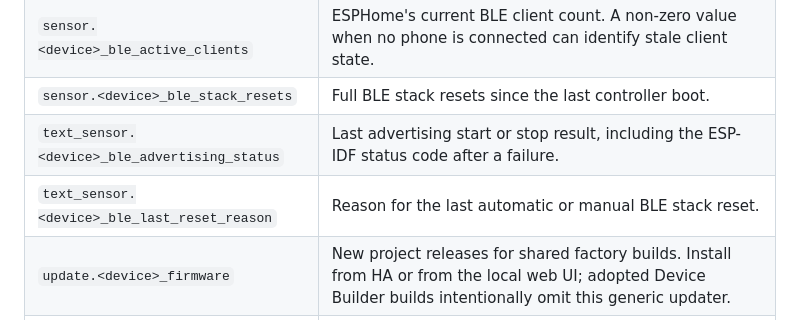
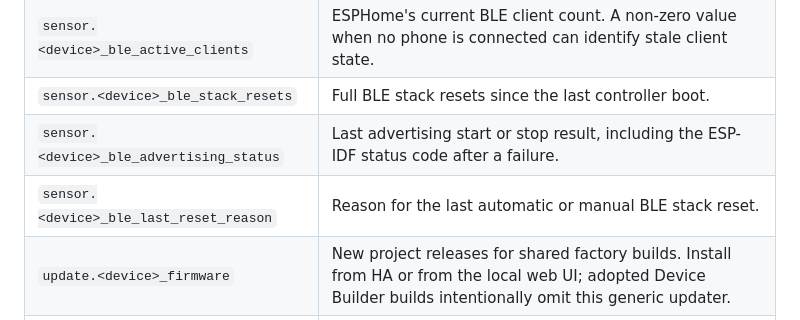
Before and after one commit to CrazyCoder/quietcool-esphome-native, a Markdown page: README.md, the part around the change. GitHub-like rendering.

Commit message:
docs: correct BLE diagnostic entity domains

```diff
--- a/README.md
+++ b/README.md
@@ -172,8 +172,8 @@ On first boot after flashing over OEM firmware, existing presets are imported fr
 | `button.<device>_clear_ble_pairings` | Wipe all stored BLE pair-ids from NVS. Existing Smart Control app clients must re-pair afterward. |
 | `sensor.<device>_ble_active_clients` | ESPHome's current BLE client count. A non-zero value when no phone is connected can identify stale client state. |
 | `sensor.<device>_ble_stack_resets` | Full BLE stack resets since the last controller boot. |
-| `text_sensor.<device>_ble_advertising_status` | Last advertising start or stop result, including the ESP-IDF status code after a failure. |
-| `text_sensor.<device>_ble_last_reset_reason` | Reason for the last automatic or manual BLE stack reset. |
+| `sensor.<device>_ble_advertising_status` | Last advertising start or stop result, including the ESP-IDF status code after a failure. |
+| `sensor.<device>_ble_last_reset_reason` | Reason for the last automatic or manual BLE stack reset. |
 | `update.<device>_firmware` | New project releases for shared factory builds. Install from HA or from the local web UI; adopted Device Builder builds intentionally omit this generic updater. |
 | `text_sensor.<device>_mac_wi_fi` | Wi-Fi MAC address. |
 | `text_sensor.<device>_mac_ble` | BLE MAC address (differs from Wi-Fi MAC by +2 on ESP32). |
```
